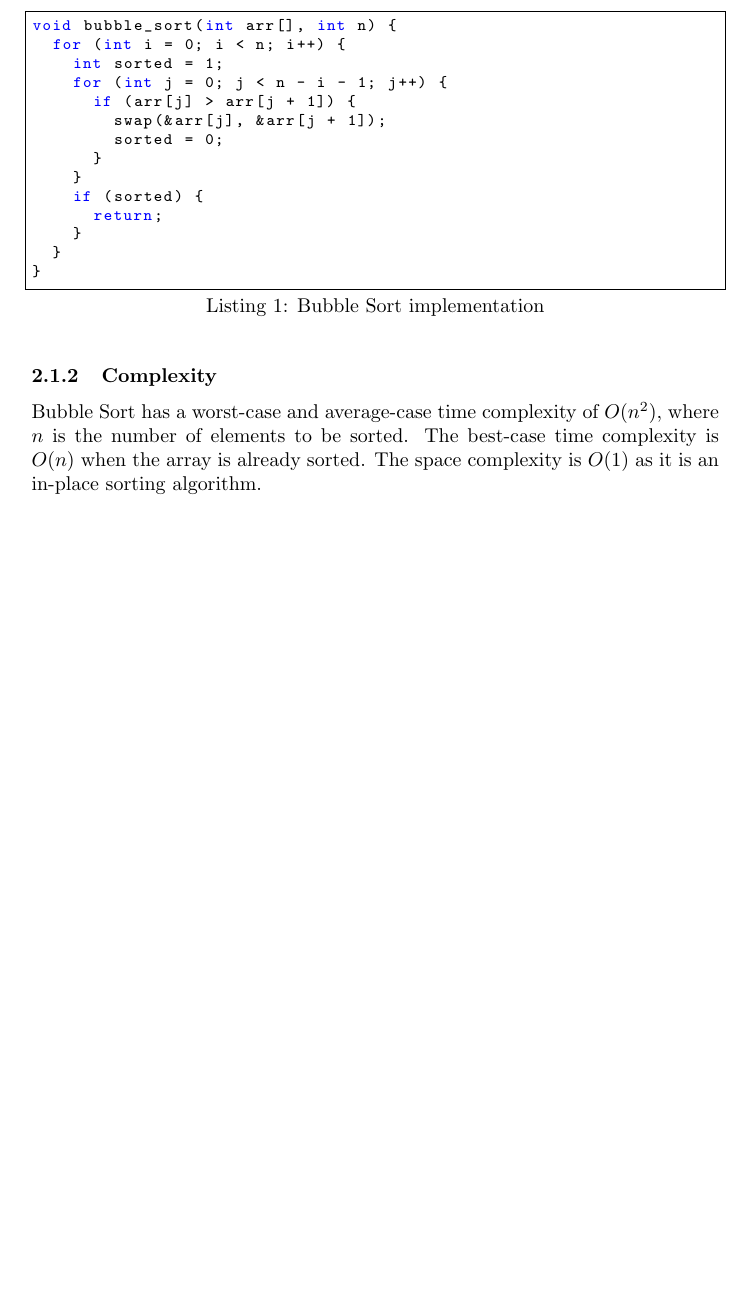
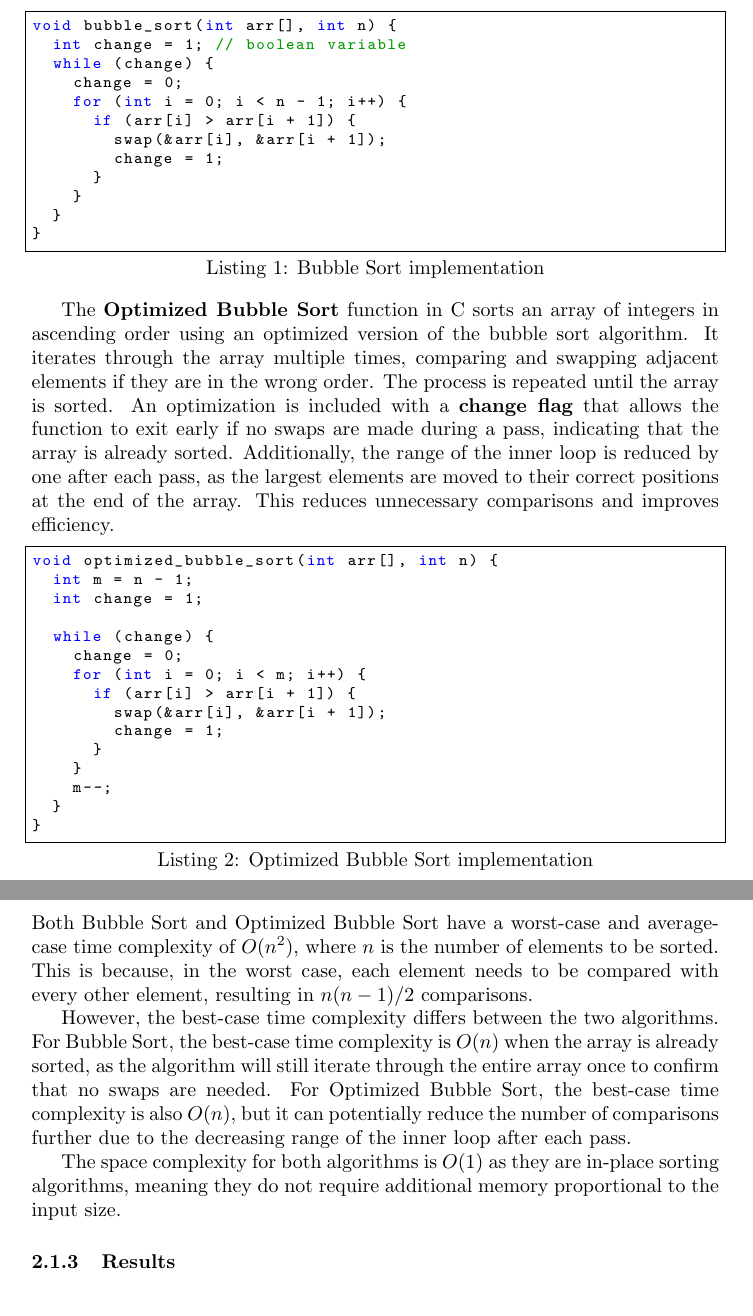
Before and after one commit to Noussour/mini-projet-algo, a LaTeX document (adel-walid/rapport/rapport.tex): part of page 2 of 12 before the commit and two parts of pages 2 and 3 of 12 after it, the two joined at a grey line, cut so that both start at the same text, the shorter picture padded with empty space. Compiled offline with pdfLaTeX.

Commit message:
Added opt bubble sort to main.c and rapport.tex files

```diff
--- a/adel-walid/rapport/rapport.tex
+++ b/adel-walid/rapport/rapport.tex
@@ -42,23 +42,46 @@ The \textbf{Bubble Sort} function in C sorts an array of integers in ascending o
 \newpage
 \begin{lstlisting}[language=C, caption=Bubble Sort implementation]
 void bubble_sort(int arr[], int n) {
-  for (int i = 0; i < n; i++) {
-    int sorted = 1;
-    for (int j = 0; j < n - i - 1; j++) {
-      if (arr[j] > arr[j + 1]) {
-        swap(&arr[j], &arr[j + 1]);
-        sorted = 0;
+  int change = 1; // boolean variable
+  while (change) {
+    change = 0;
+    for (int i = 0; i < n - 1; i++) {
+      if (arr[i] > arr[i + 1]) {
+        swap(&arr[i], &arr[i + 1]);
+        change = 1;
       }
-    }
-    if (sorted) {
-      return;
     }
   }
 }
 \end{lstlisting}
 
+The \textbf{Optimized Bubble Sort} function in C sorts an array of integers in ascending order using an optimized version of the bubble sort algorithm. It iterates through the array multiple times, comparing and swapping adjacent elements if they are in the wrong order. The process is repeated until the array is sorted. An optimization is included with a \textbf{change flag} that allows the function to exit early if no swaps are made during a pass, indicating that the array is already sorted. Additionally, the range of the inner loop is reduced by one after each pass, as the largest elements are moved to their correct positions at the end of the array. This reduces unnecessary comparisons and improves efficiency.
+
+\begin{lstlisting}[language=C, caption=Optimized Bubble Sort implementation]
+void optimized_bubble_sort(int arr[], int n) {
+  int m = n - 1;
+  int change = 1;
+
+  while (change) {
+    change = 0;
+    for (int i = 0; i < m; i++) {
+      if (arr[i] > arr[i + 1]) {
+        swap(&arr[i], &arr[i + 1]);
+        change = 1;
+      }
+    }
+    m--;
+  }
+}
+\end{lstlisting}
+
+\newpage
 \subsubsection{Complexity}
-Bubble Sort has a worst-case and average-case time complexity of $O(n^2)$, where $n$ is the number of elements to be sorted. The best-case time complexity is $O(n)$ when the array is already sorted. The space complexity is $O(1)$ as it is an in-place sorting algorithm.
+Both Bubble Sort and Optimized Bubble Sort have a worst-case and average-case time complexity of $O(n^2)$, where $n$ is the number of elements to be sorted. This is because, in the worst case, each element needs to be compared with every other element, resulting in $n(n-1)/2$ comparisons.
+
+However, the best-case time complexity differs between the two algorithms. For Bubble Sort, the best-case time complexity is $O(n)$ when the array is already sorted, as the algorithm will still iterate through the entire array once to confirm that no swaps are needed. For Optimized Bubble Sort, the best-case time complexity is also $O(n)$, but it can potentially reduce the number of comparisons further due to the decreasing range of the inner loop after each pass.
+
+The space complexity for both algorithms is $O(1)$ as they are in-place sorting algorithms, meaning they do not require additional memory proportional to the input size.
 
 \subsubsection{Results}
 \begin{figure}[H]
```
Also changed, not shown: adel-walid/code/src/bubble_sort.c (+7 -9 lines), adel-walid/code/src/main.c (+1 -0 lines), adel-walid/rapport/images/all_sorts.png, adel-walid/rapport/images/bubble_sort.png, adel-walid/rapport/images/bubble_sort_comparaison.png (added), adel-walid/rapport/images/optimized_bubble_sort.png (added), adel-walid/rapport/out/rapport.pdf, adel-walid/rapport/rapport.tex (7 more changed lines).
